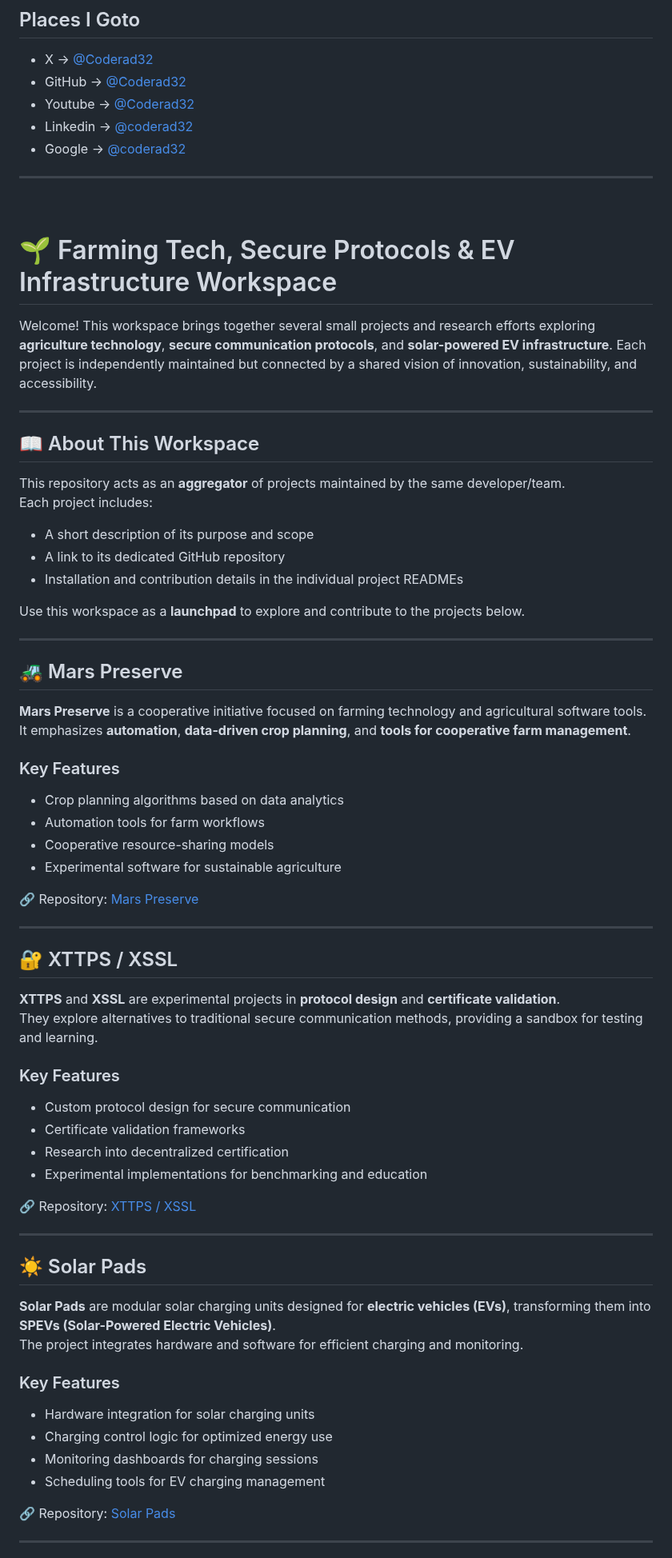
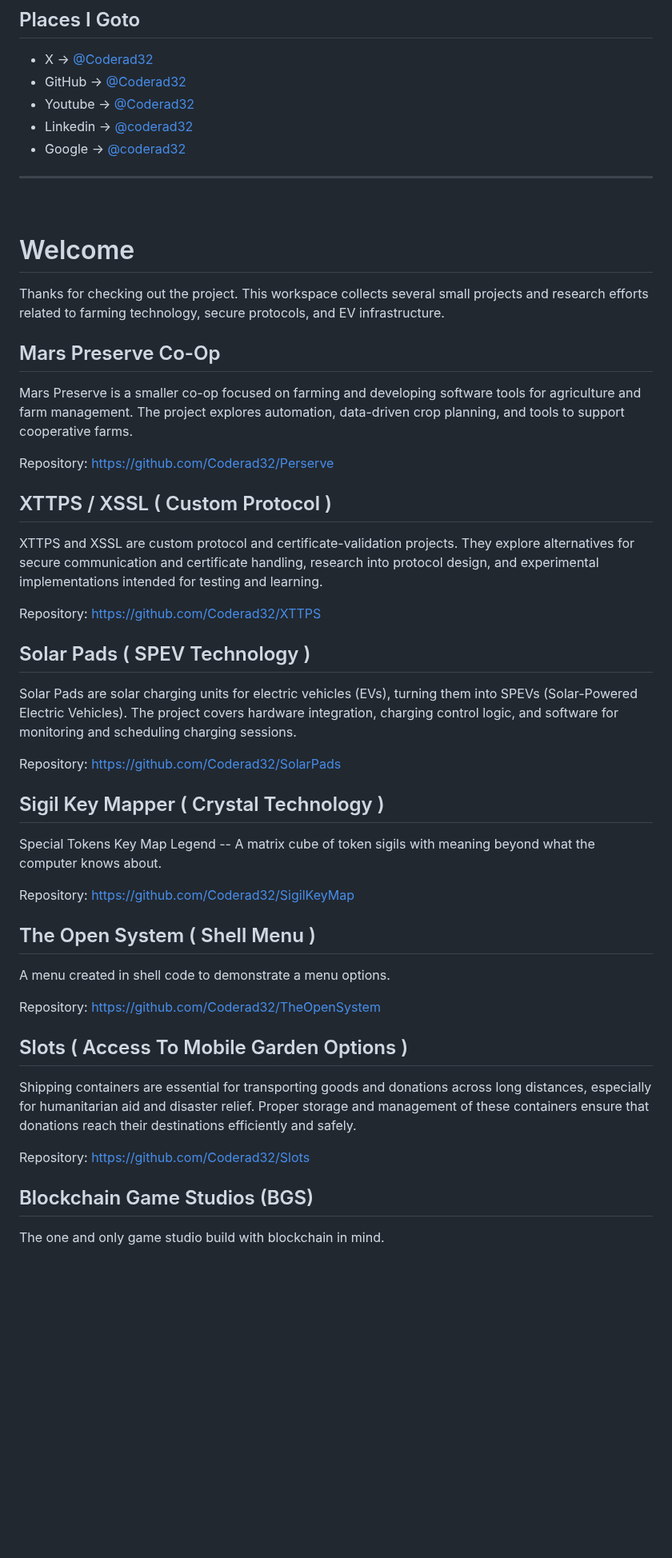
Before and after one commit to Coderad32/Coderad32, a Markdown page: README.md, the part around one of its changes. Shown at 80% size. Drawn GitHub-style; blank space fills up the shorter version.

Commit message:
Update README.md
add profile DATA to resume github profile.

```diff
--- a/README.md
+++ b/README.md
@@ -23,70 +23,53 @@ View [X.com/coderad32](X) at your own risk.
 ---
 <br>
 
+# Welcome
 
-# 🌱 Farming Tech, Secure Protocols & EV Infrastructure Workspace
+Thanks for checking out the project. This workspace collects several small projects and research efforts related to farming technology, secure protocols, and EV infrastructure.
 
-Welcome! This workspace brings together several small projects and research efforts exploring **agriculture technology**, **secure communication protocols**, and **solar-powered EV infrastructure**. Each project is independently maintained but connected by a shared vision of innovation, sustainability, and accessibility.
 
----
+## Mars Preserve Co-Op
 
-## 📖 About This Workspace
+Mars Preserve is a smaller co-op focused on farming and developing software tools for agriculture and farm management. The project explores automation, data-driven crop planning, and tools to support cooperative farms.
 
-This repository acts as an **aggregator** of projects maintained by the same developer/team.
-Each project includes:
+Repository: https://github.com/Coderad32/Perserve
 
-- A short description of its purpose and scope
-- A link to its dedicated GitHub repository
-- Installation and contribution details in the individual project READMEs
+## XTTPS / XSSL ( Custom Protocol )
 
-Use this workspace as a **launchpad** to explore and contribute to the projects below.
+XTTPS and XSSL are custom protocol and certificate-validation projects. They explore alternatives for secure communication and certificate handling, research into protocol design, and experimental implementations intended for testing and learning.
 
----
+Repository: https://github.com/Coderad32/XTTPS
 
-## 🚜 Mars Preserve
+## Solar Pads ( SPEV Technology )
 
-**Mars Preserve** is a cooperative initiative focused on farming technology and agricultural software tools.
-It emphasizes **automation**, **data-driven crop planning**, and **tools for cooperative farm management**.
+Solar Pads are solar charging units for electric vehicles (EVs), turning them into SPEVs (Solar-Powered Electric Vehicles). The project covers hardware integration, charging control logic, and software for monitoring and scheduling charging sessions.
 
-### Key Features
-- Crop planning algorithms based on data analytics
-- Automation tools for farm workflows
-- Cooperative resource-sharing models
-- Experimental software for sustainable agriculture
+Repository: https://github.com/Coderad32/SolarPads
 
-🔗 Repository: [Mars Preserve](https://github.com/Coderad32/Perserve)
+## Sigil Key Mapper ( Crystal Technology )
 
----
+Special Tokens Key Map Legend -- A matrix cube
+of token sigils with meaning beyond what the computer
+knows about.
 
-## 🔐 XTTPS / XSSL
+Repository: https://github.com/Coderad32/SigilKeyMap
 
-**XTTPS** and **XSSL** are experimental projects in **protocol design** and **certificate validation**.
-They explore alternatives to traditional secure communication methods, providing a sandbox for testing and learning.
 
-### Key Features
+## The Open System ( Shell Menu )
 
-- Custom protocol design for secure communication
-- Certificate validation frameworks
-- Research into decentralized certification
-- Experimental implementations for benchmarking and education
+A menu created in shell code to demonstrate a menu options.
 
-🔗 Repository: [XTTPS / XSSL](https://github.com/Coderad32/XTTPS)
+Repository: https://github.com/Coderad32/TheOpenSystem
 
----
+## Slots ( Access To Mobile Garden Options )
 
-## ☀️ Solar Pads
+Shipping containers are essential for transporting goods and donations across long distances, especially for humanitarian aid and disaster relief. Proper storage and management of these containers ensure that donations reach their destinations efficiently and safely.
 
-**Solar Pads** are modular solar charging units designed for **electric vehicles (EVs)**, transforming them into **SPEVs (Solar-Powered Electric Vehicles)**.
-The project integrates hardware and software for efficient charging and monitoring.
+Repository: https://github.com/Coderad32/Slots
 
-### Key Features
 
-- Hardware integration for solar charging units
-- Charging control logic for optimized energy use
-- Monitoring dashboards for charging sessions
-- Scheduling tools for EV charging management
 
-🔗 Repository: [Solar Pads](https://github.com/Coderad32/SolarPads)
+## Blockchain Game Studios (BGS)
 
----
+The one and only game studio build with blockchain in mind.
 
```
Also changed, not shown: other parts of README.md (+16 -20 lines).
